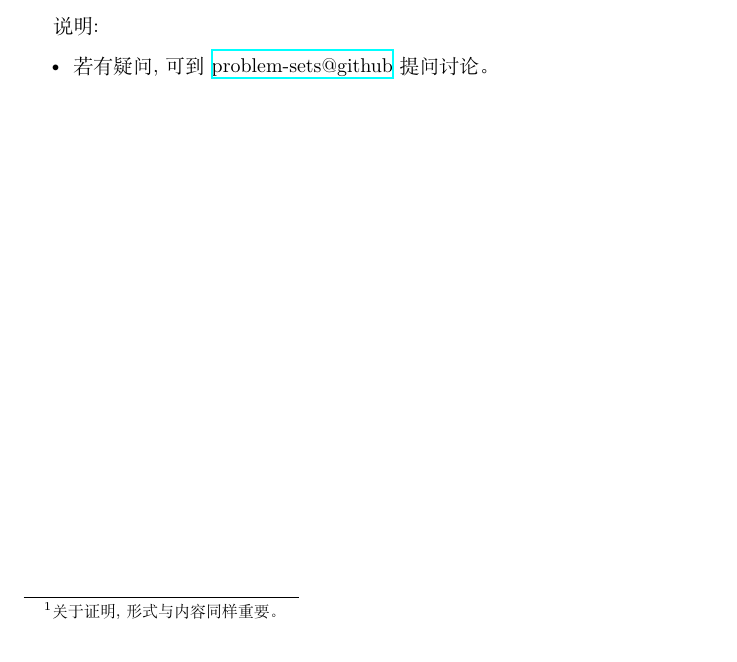
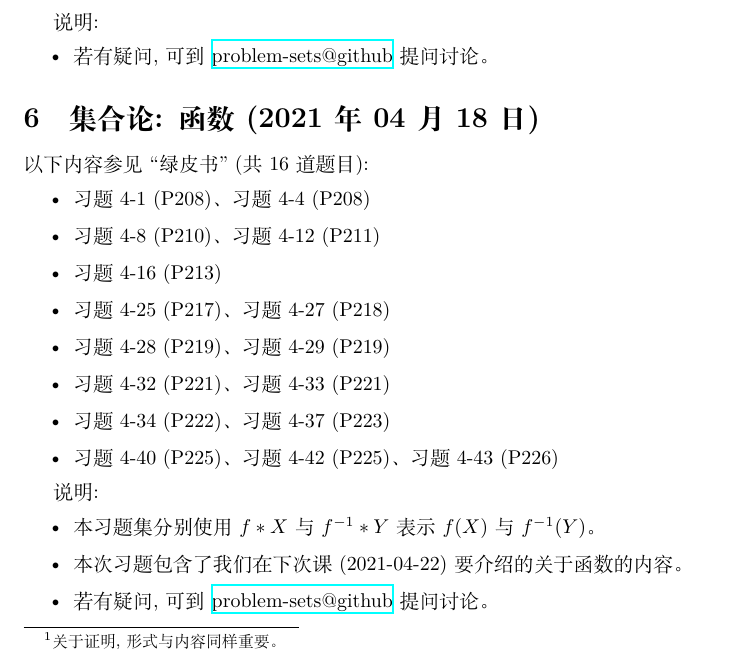
Before and after one commit to courses-at-nju-by-hfwei/discrete-math-problem-sets, a LaTeX problem sheet (2021/additional-problem-sets/problems.tex): part of page 3 of 3, cut so that both start at the same text. Compiled offline with XeLaTeX.

Commit message:
additional: +6-function

```diff
--- a/2021/additional-problem-sets/problems.tex
+++ b/2021/additional-problem-sets/problems.tex
@@ -110,5 +110,26 @@
   \item 若有疑问, 可到 \href{https://github.com/courses-at-nju-by-hfwei/discrete-math-problem-sets/discussions}{problem-sets@github} 提问讨论。
 \end{itemize}
 %%%%%%%%%%%%%%%%%%%%
+\section{集合论: 函数 (2021年04月18日)}
+
+以下内容参见``绿皮书'' (共 16 道题目):
+\begin{itemize}
+  \item 习题 4-1 (P208)、习题 4-4 (P208)
+  \item 习题 4-8 (P210)、习题 4-12 (P211)
+  \item 习题 4-16 (P213)
+  \item 习题 4-25 (P217)、习题 4-27 (P218)
+  \item 习题 4-28 (P219)、习题 4-29 (P219)
+  \item 习题 4-32 (P221)、习题 4-33 (P221)
+  \item 习题 4-34 (P222)、习题 4-37 (P223)
+  \item 习题 4-40 (P225)、习题 4-42 (P225)、习题 4-43 (P226)
+\end{itemize}
+
+说明:
+\begin{itemize}
+  \item 本习题集分别使用 $f \ast X$ 与 $f^{-1} \ast Y$ 表示 $f(X)$ 与 $f^{-1}(Y)$。
+  \item 本次习题包含了我们在下次课(2021-04-22)要介绍的关于函数的内容。
+  \item 若有疑问, 可到 \href{https://github.com/courses-at-nju-by-hfwei/discrete-math-problem-sets/discussions}{problem-sets@github} 提问讨论。
+\end{itemize}
+%%%%%%%%%%%%%%%%%%%%
 \end{document}
 %%%%%%%%%%%%%%%%%%%%%%%%%%%%%%
```
Also changed, not shown: 2021/additional-problem-sets/problems.pdf.
